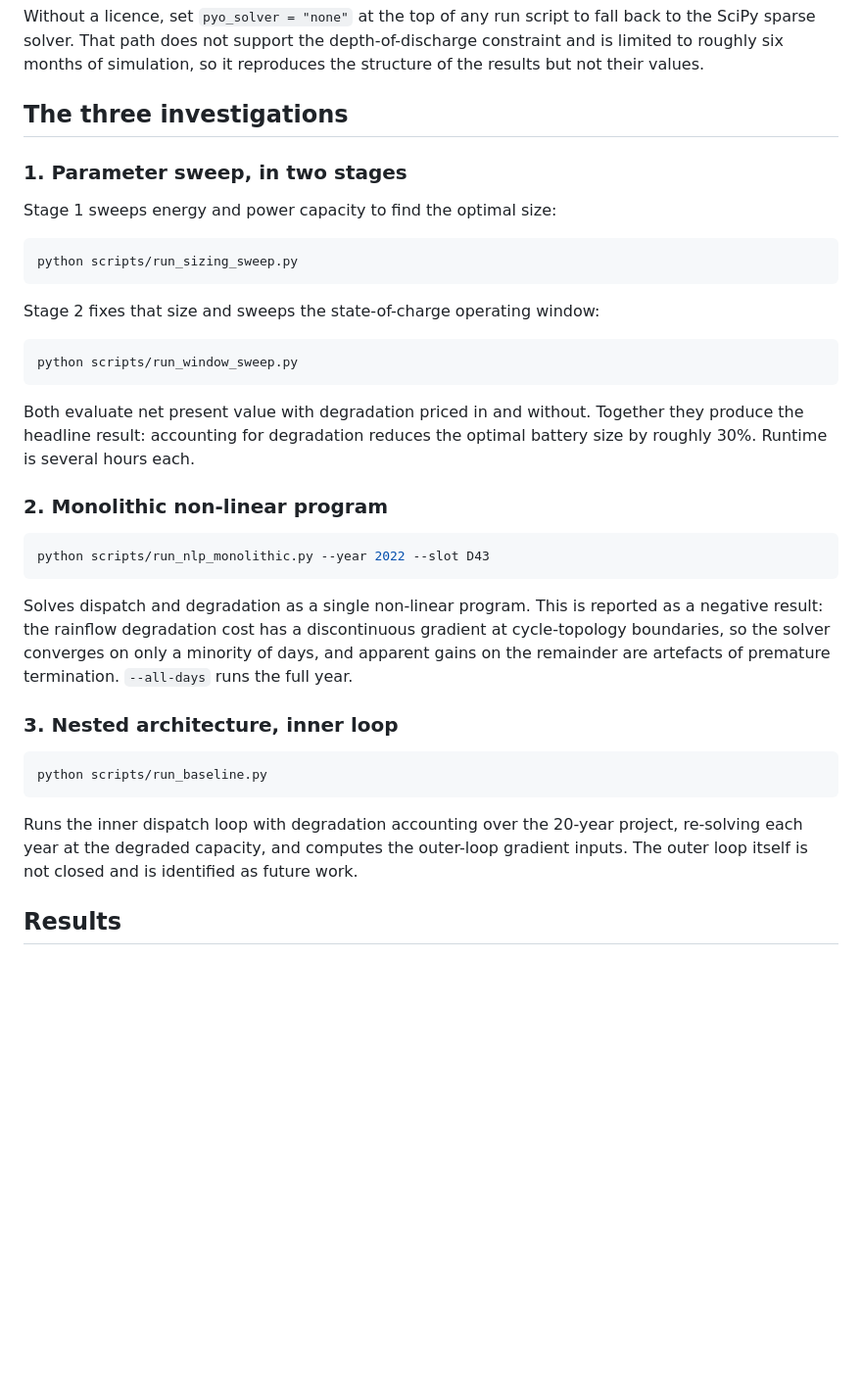
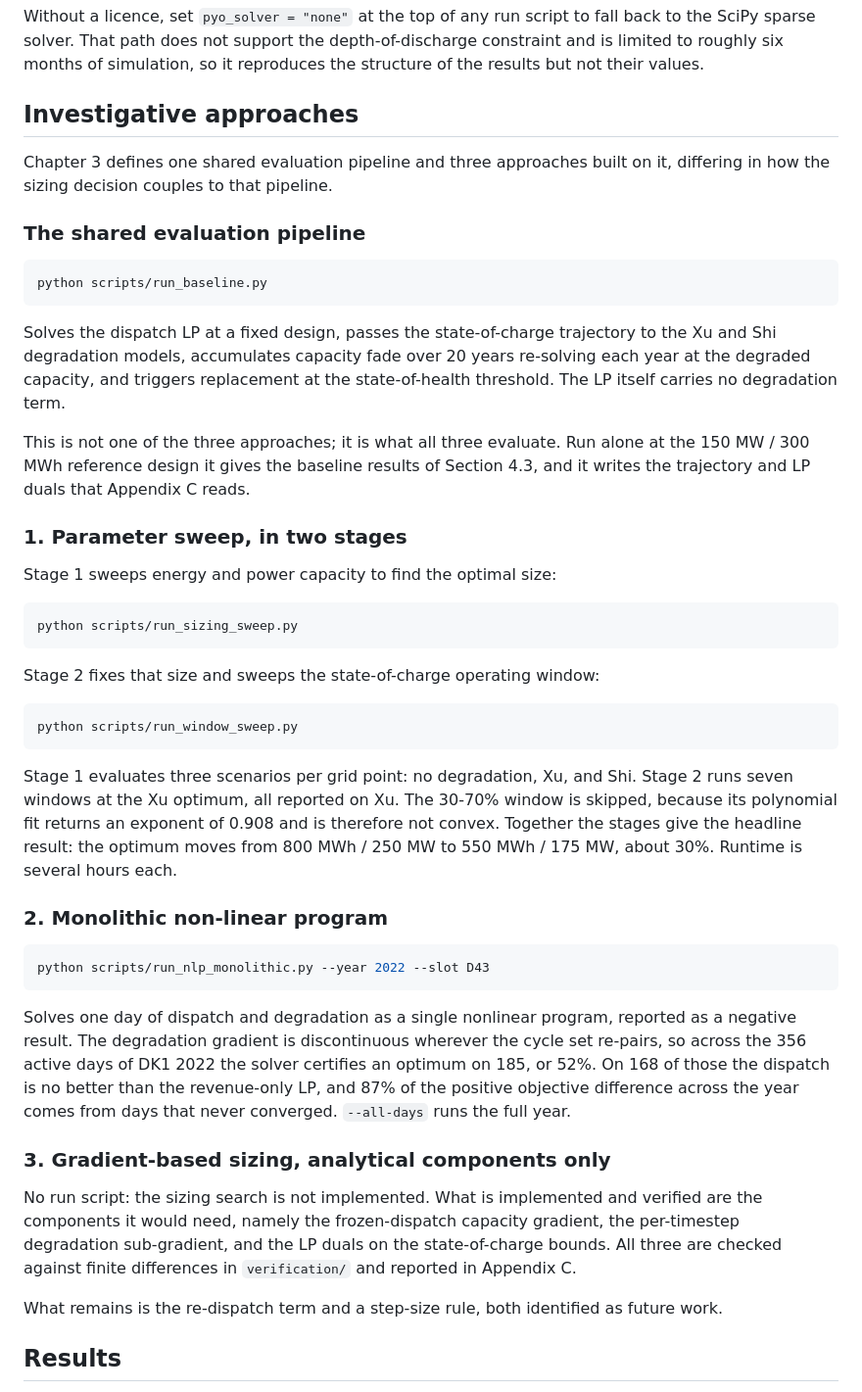
Before and after one commit to ThodorisTson/battery-degradation-thesis, a Markdown page: README.md, the part around the change. Shown at 98% size. Drawn GitHub-style; blank space fills up the shorter version.

Commit message:
Revise investigation approaches and update descriptions
Updated section titles and descriptions for clarity. Revised the investigation approaches and provided more detailed explanations of the methods used to align with thesis report.

````diff
--- a/README.md
+++ b/README.md
@@ -88,7 +88,25 @@ fall back to the SciPy sparse solver. That path does not support the
 depth-of-discharge constraint and is limited to roughly six months of
 simulation, so it reproduces the structure of the results but not their values.
 
-## The three investigations
+## Investigative approaches
+
+Chapter 3 defines one shared evaluation pipeline and three approaches built on
+it, differing in how the sizing decision couples to that pipeline.
+
+### The shared evaluation pipeline
+
+```bash
+python scripts/run_baseline.py
+```
+
+Solves the dispatch LP at a fixed design, passes the state-of-charge trajectory
+to the Xu and Shi degradation models, accumulates capacity fade over 20 years
+re-solving each year at the degraded capacity, and triggers replacement at the
+state-of-health threshold. The LP itself carries no degradation term.
+
+This is not one of the three approaches; it is what all three evaluate. Run
+alone at the 150 MW / 300 MWh reference design it gives the baseline results of
+Section 4.3, and it writes the trajectory and LP duals that Appendix C reads.
 
 ### 1. Parameter sweep, in two stages
 
@@ -104,9 +122,12 @@ Stage 2 fixes that size and sweeps the state-of-charge operating window:
 python scripts/run_window_sweep.py
 ```
 
-Both evaluate net present value with degradation priced in and without.
-Together they produce the headline result: accounting for degradation reduces
-the optimal battery size by roughly 30%. Runtime is several hours each.
+Stage 1 evaluates three scenarios per grid point: no degradation, Xu, and Shi.
+Stage 2 runs seven windows at the Xu optimum, all reported on Xu. The 30-70%
+window is skipped, because its polynomial fit returns an exponent of 0.908 and
+is therefore not convex. Together the stages give the headline result: the
+optimum moves from 800 MWh / 250 MW to 550 MWh / 175 MW, about 30%. Runtime is
+several hours each.
 
 ### 2. Monolithic non-linear program
 
@@ -114,22 +135,24 @@ the optimal battery size by roughly 30%. Runtime is several hours each.
 python scripts/run_nlp_monolithic.py --year 2022 --slot D43
 ```
 
-Solves dispatch and degradation as a single non-linear program. This is
-reported as a negative result: the rainflow degradation cost has a
-discontinuous gradient at cycle-topology boundaries, so the solver converges on
-only a minority of days, and apparent gains on the remainder are artefacts of
-premature termination. `--all-days` runs the full year.
+Solves one day of dispatch and degradation as a single nonlinear program,
+reported as a negative result. The degradation gradient is discontinuous
+wherever the cycle set re-pairs, so across the 356 active days of DK1 2022 the
+solver certifies an optimum on 185, or 52%. On 168 of those the dispatch is no
+better than the revenue-only LP, and 87% of the positive objective difference
+across the year comes from days that never converged. `--all-days` runs the
+full year.
 
-### 3. Nested architecture, inner loop
+### 3. Gradient-based sizing, analytical components only
 
-```bash
-python scripts/run_baseline.py
-```
+No run script: the sizing search is not implemented. What is implemented and
+verified are the components it would need, namely the frozen-dispatch capacity
+gradient, the per-timestep degradation sub-gradient, and the LP duals on the
+state-of-charge bounds. All three are checked against finite differences in
+`verification/` and reported in Appendix C.
 
-Runs the inner dispatch loop with degradation accounting over the 20-year
-project, re-solving each year at the degraded capacity, and computes the
-outer-loop gradient inputs. The outer loop itself is not closed and is
-identified as future work.
+What remains is the re-dispatch term and a step-size rule, both identified as
+future work.
 
 ## Results
 
````
